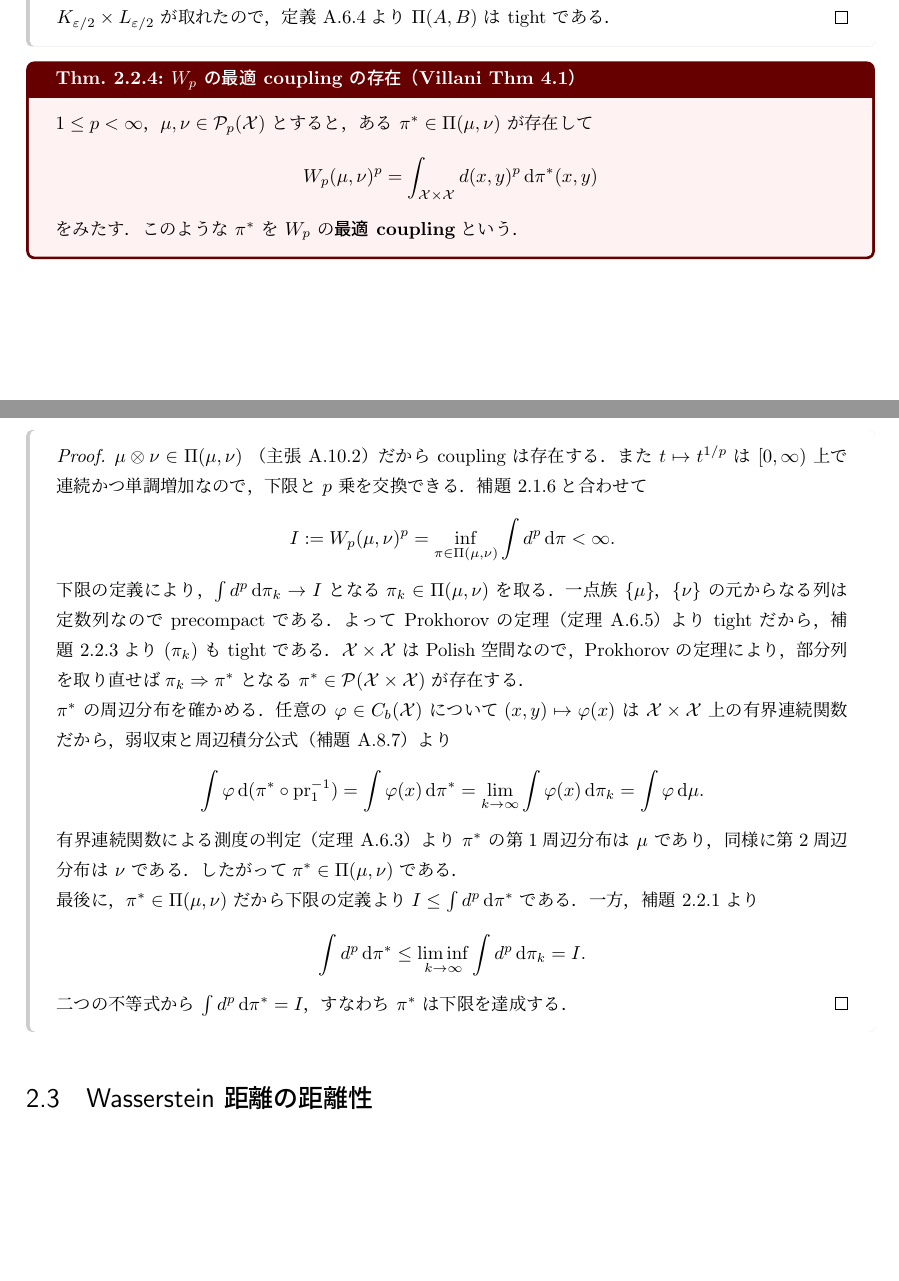
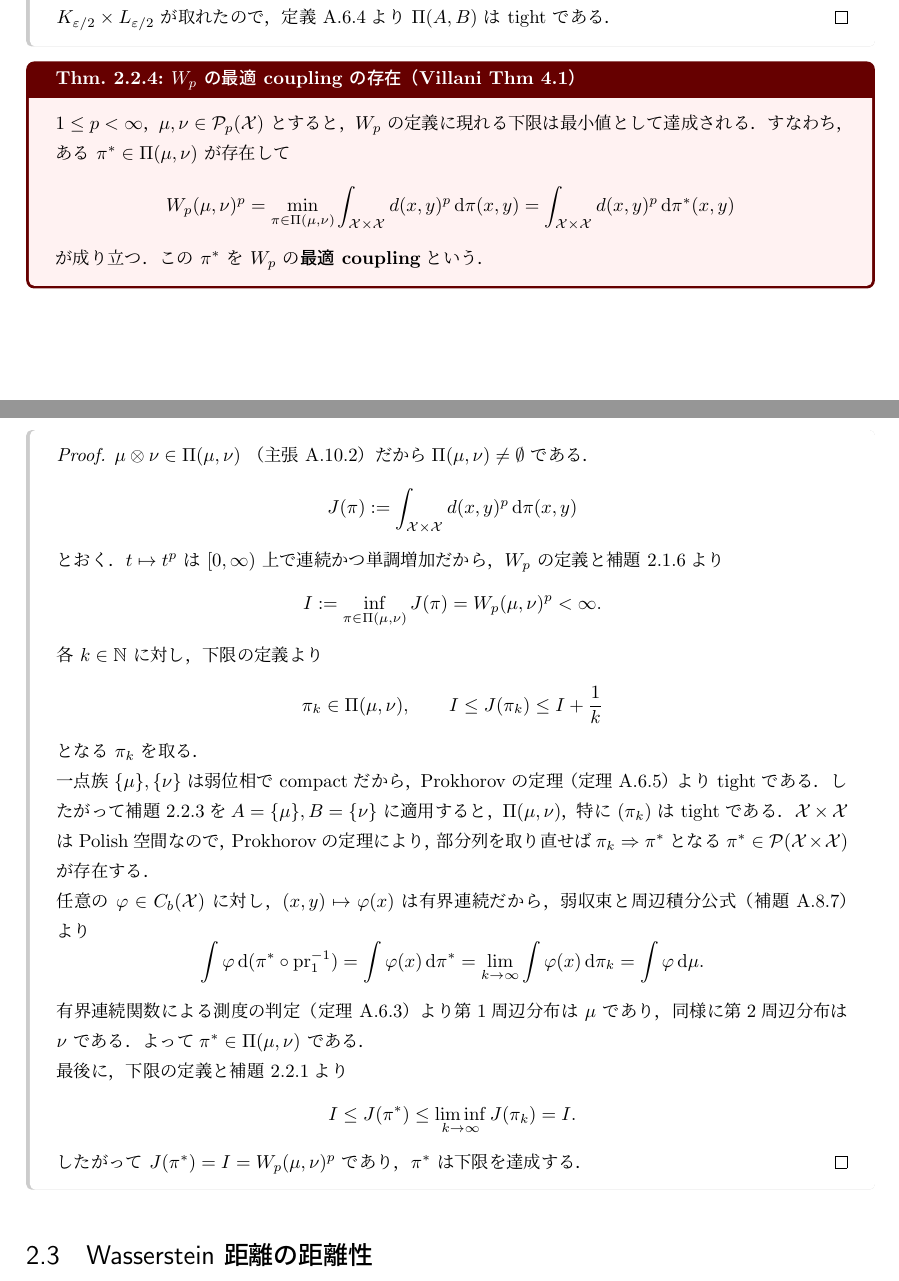
Before and after one commit to a1t2s2u2/optimal-transport, a LaTeX document (seminar/wasserstein/tex/main.tex, which reads seminar/wasserstein/tex/main/01_wasserstein_metrics.tex): two parts of pages 8 and 9 of 42, joined at a grey line, cut so that both start at the same text, the shorter picture padded with empty space. Compiled offline with upLaTeX and dvipdfmx.

Commit message:
docs: 最適 coupling の存在定理を明確化

```diff
--- a/seminar/wasserstein/tex/main/01_wasserstein_metrics.tex
+++ b/seminar/wasserstein/tex/main/01_wasserstein_metrics.tex
@@ -291,38 +291,52 @@ $\int d^p\,\d\pi$ と略記する．
 
 \begin{theorem}{$\Wass_p$ の最適 coupling の存在（Villani Thm 4.1）}{wp-optimal-coupling-existence}
   $1\leq p<\infty$，$\mu,\nu\in\Pp{p}(\mathcal{X})$ とすると，
+  $\Wass_p$ の定義に現れる下限は最小値として達成される．すなわち，
   ある $\pi^*\in\Couplings(\mu,\nu)$ が存在して
   \[
     \Wass_p(\mu,\nu)^p
     =
+    \min_{\pi\in\Couplings(\mu,\nu)}
+    \int_{\mathcal{X}\times\mathcal{X}}d(x,y)^p\,\d\pi(x,y)
+    =
     \int_{\mathcal{X}\times \mathcal{X}}d(x,y)^p\,\d\pi^*(x,y)
   \]
-  をみたす．このような $\pi^*$ を $\Wass_p$ の
-  \textbf{最適 coupling}という．
+  が成り立つ．この $\pi^*$ を $\Wass_p$ の\textbf{最適 coupling}という．
 \end{theorem}
 
 \begin{proof}
   $\mu\otimes\nu\in\Couplings(\mu,\nu)$
-  （主張~\ref{clm:meas-product-marginals}）だから coupling は存在する．
-  また $t\mapsto t^{1/p}$ は $[0,\infty)$ 上で連続かつ単調増加なので，
-  下限と $p$ 乗を交換できる．補題~\ref{lem:wp-finite}と合わせて
+  （主張~\ref{clm:meas-product-marginals}）だから
+  $\Couplings(\mu,\nu)\neq\emptyset$ である．
   \[
-    I:=\Wass_p(\mu,\nu)^p
-    =\inf_{\pi\in\Couplings(\mu,\nu)}\int d^p\,\d\pi<\infty.
+    J(\pi):=\int_{\mathcal{X}\times\mathcal{X}}d(x,y)^p\,\d\pi(x,y)
   \]
-  下限の定義により，$\int d^p\,\d\pi_k\to I$ となる
-  $\pi_k\in\Couplings(\mu,\nu)$ を取る．
-  一点族 $\{\mu\}$，$\{\nu\}$ の元からなる列は定数列なので precompact である．
-  よって Prokhorov の定理
-  （定理~\ref{thm:meas-prokhorov}）より tight だから，
-  補題~\ref{lem:wp-plans-tight}より $(\pi_k)$ も tight である．
+  とおく．$t\mapsto t^p$ は $[0,\infty)$ 上で連続かつ単調増加だから，
+  $\Wass_p$ の定義と補題~\ref{lem:wp-finite}より
+  \[
+    I:=\inf_{\pi\in\Couplings(\mu,\nu)}J(\pi)
+    =\Wass_p(\mu,\nu)^p<\infty.
+  \]
+  各 $k\in\N$ に対し，下限の定義より
+  \[
+    \pi_k\in\Couplings(\mu,\nu),
+    \qquad
+    I\leq J(\pi_k)\leq I+\frac1k
+  \]
+  となる $\pi_k$ を取る．
+
+  一点族 $\{\mu\},\{\nu\}$ は弱位相で compact だから，
+  Prokhorov の定理（定理~\ref{thm:meas-prokhorov}）より tight である．
+  したがって補題~\ref{lem:wp-plans-tight}を
+  $A=\{\mu\},B=\{\nu\}$ に適用すると，
+  $\Couplings(\mu,\nu)$，特に $(\pi_k)$ は tight である．
   $\mathcal{X}\times\mathcal{X}$ は Polish 空間なので，
   Prokhorov の定理により，部分列を取り直せば
   $\pi_k\Rightarrow\pi^*$ となる $\pi^*\in\Prob(\mathcal{X}\times\mathcal{X})$
   が存在する．
 
-  $\pi^*$ の周辺分布を確かめる．任意の $\varphi\in C_b(\mathcal{X})$ について
-  $(x,y)\mapsto\varphi(x)$ は $\mathcal{X}\times\mathcal{X}$ 上の有界連続関数だから，
+  任意の $\varphi\in C_b(\mathcal{X})$ に対し，
+  $(x,y)\mapsto\varphi(x)$ は有界連続だから，
   弱収束と周辺積分公式（補題~\ref{lem:meas-marginal-integral}）より
   \[
     \int\varphi\,\d(\pi^*\circ\mathrm{pr}_1^{-1})
@@ -331,18 +345,19 @@ $\int d^p\,\d\pi$ と略記する．
     =\int\varphi\,\d\mu.
   \]
   有界連続関数による測度の判定
-  （定理~\ref{thm:meas-cb-determines}）より $\pi^*$ の第1周辺分布は $\mu$ であり，
-  同様に第2周辺分布は $\nu$ である．したがって
+  （定理~\ref{thm:meas-cb-determines}）より第1周辺分布は $\mu$ であり，
+  同様に第2周辺分布は $\nu$ である．よって
   $\pi^*\in\Couplings(\mu,\nu)$ である．
 
-  最後に，$\pi^*\in\Couplings(\mu,\nu)$ だから下限の定義より
-  $I\leq\int d^p\,\d\pi^*$ である．一方，
-  補題~\ref{lem:wp-cost-lsc}より
+  最後に，下限の定義と補題~\ref{lem:wp-cost-lsc}より
   \[
-    \int d^p\,\d\pi^*
-    \leq\liminf_{k\to\infty}\int d^p\,\d\pi_k=I.
+    I
+    \leq J(\pi^*)
+    \leq\liminf_{k\to\infty}J(\pi_k)
+    =I.
   \]
-  二つの不等式から $\int d^p\,\d\pi^*=I$，すなわち $\pi^*$ は下限を達成する．
+  したがって $J(\pi^*)=I=\Wass_p(\mu,\nu)^p$ であり，
+  $\pi^*$ は下限を達成する．
 \end{proof}
 
 \section{Wasserstein 距離の距離性}
```
